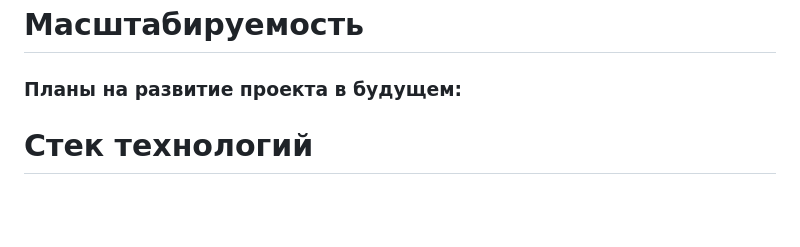
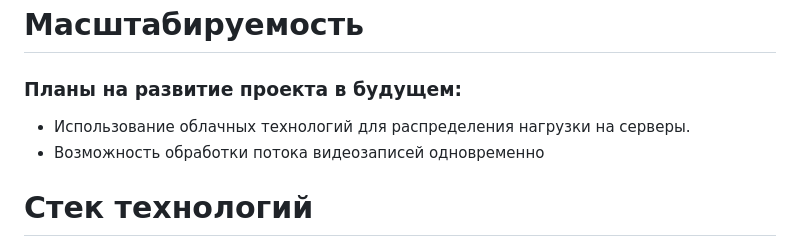
Before and after one commit to artemgoncarov/automatic_video_marking, a Markdown page: README.md, the part around the change. Drawn GitHub-style; blank space fills up the shorter version.

```diff
--- a/README.md
+++ b/README.md
@@ -52,7 +52,8 @@
 
 ### Планы на развитие проекта в будущем:
 
-
+- Использование облачных технологий для распределения нагрузки на серверы.
+- Возможность обработки потока видеозаписей одновременно
 
 # Стек технологий
 
```
